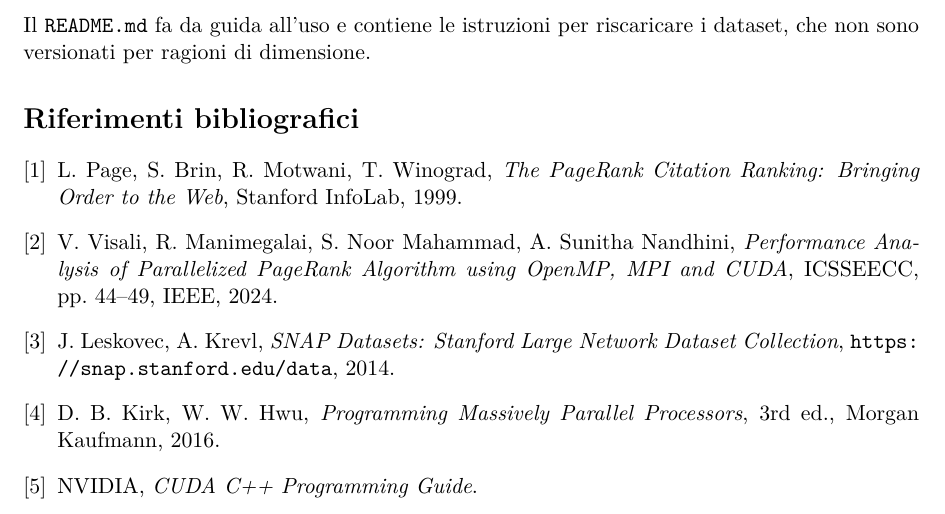
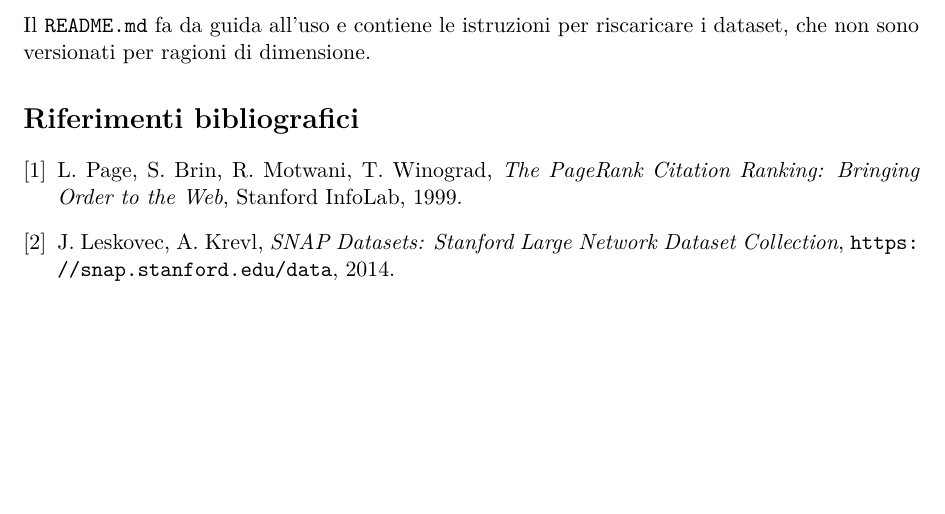
Before and after one commit to EmanueleCecchia/pagerank-openmp-cuda, a LaTeX document (relazione/relazione.tex): part of page 17 of 17, cut so that both start at the same text, the shorter picture padded with empty space. Compiled offline with pdfLaTeX.

Commit message:
Lascia in bibliografia le sole voci citate
thebibliography stampa ogni voce che elenca, anche quando nessuna \cite vi
rimanda: visali2024, kirk2016 e cuda comparivano percio' in fondo al PDF come
riferimenti a cui il testo non puntava. Restano page1999 e snap, le due
effettivamente citate.

Le tre voci non sono buttate via ma tenute commentate sotto le altre:
Kirk & Hwu e la guida CUDA serviranno alla Sezione 2.7, e Visali et al. e' il
lavoro indicato come riferimento nella proposta di progetto. Vanno
scommentate quando il testo le cita davvero.

```diff
--- a/relazione/relazione.tex
+++ b/relazione/relazione.tex
@@ -1170,14 +1170,18 @@ per riscaricare i dataset, che non sono versionati per ragioni di dimensione.
 \bibitem{page1999} L.~Page, S.~Brin, R.~Motwani, T.~Winograd,
   \emph{The PageRank Citation Ranking: Bringing Order to the Web},
   Stanford InfoLab, 1999.
-\bibitem{visali2024} V.~Visali, R.~Manimegalai, S.~Noor Mahammad,
-  A.~Sunitha Nandhini, \emph{Performance Analysis of Parallelized PageRank
-  Algorithm using OpenMP, MPI and CUDA}, ICSSEECC, pp.~44--49, IEEE, 2024.
 \bibitem{snap} J.~Leskovec, A.~Krevl, \emph{SNAP Datasets: Stanford Large
   Network Dataset Collection}, \url{https://snap.stanford.edu/data}, 2014.
-\bibitem{kirk2016} D.~B.~Kirk, W.~W.~Hwu, \emph{Programming Massively
-  Parallel Processors}, 3rd ed., Morgan Kaufmann, 2016.
-\bibitem{cuda} NVIDIA, \emph{CUDA C++ Programming Guide}.
+
+% Voci tenute da parte per la fase CUDA: thebibliography stampa tutto quello
+% che elenca, anche senza una \cite che vi rimandi, quindi restano commentate
+% finche' il testo non le cita davvero.
+% \bibitem{visali2024} V.~Visali, R.~Manimegalai, S.~Noor Mahammad,
+%   A.~Sunitha Nandhini, \emph{Performance Analysis of Parallelized PageRank
+%   Algorithm using OpenMP, MPI and CUDA}, ICSSEECC, pp.~44--49, IEEE, 2024.
+% \bibitem{kirk2016} D.~B.~Kirk, W.~W.~Hwu, \emph{Programming Massively
+%   Parallel Processors}, 3rd ed., Morgan Kaufmann, 2016.
+% \bibitem{cuda} NVIDIA, \emph{CUDA C++ Programming Guide}.
 \end{thebibliography}
 
 \end{document}
```
